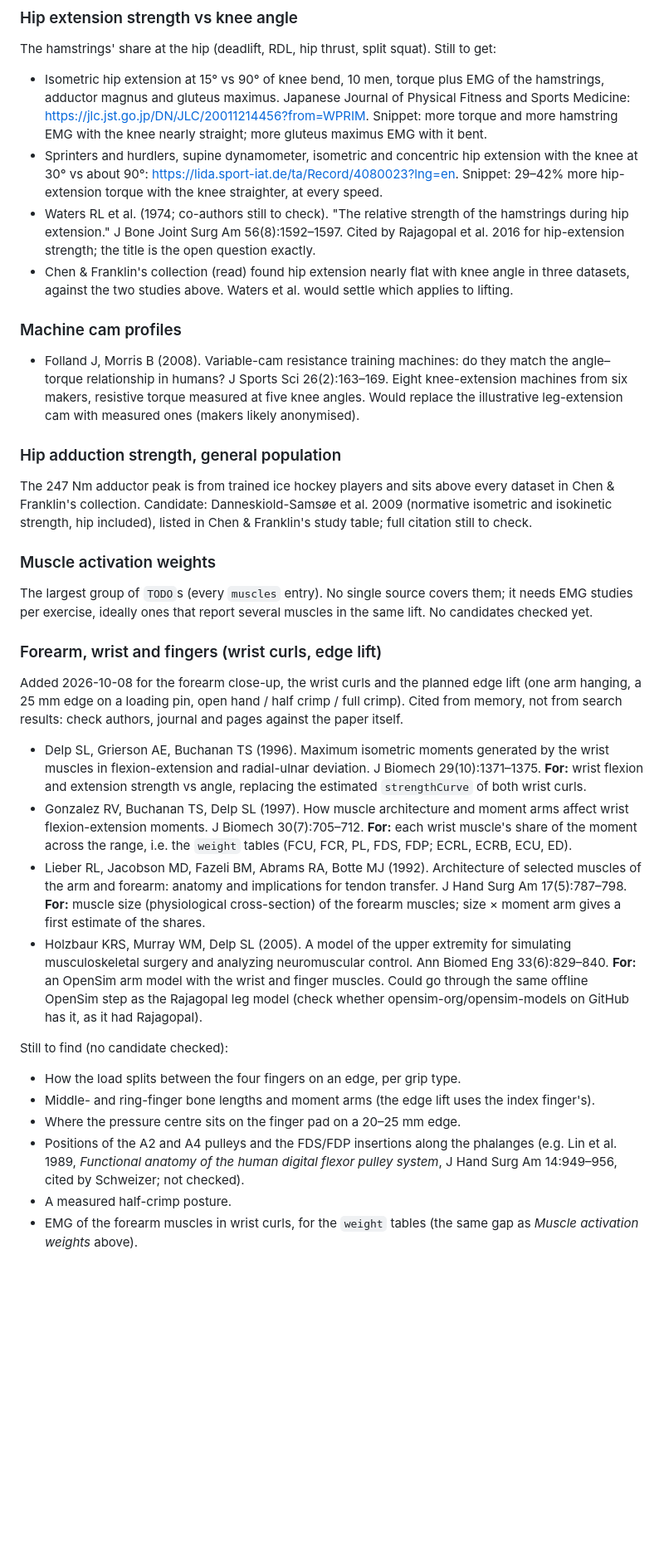
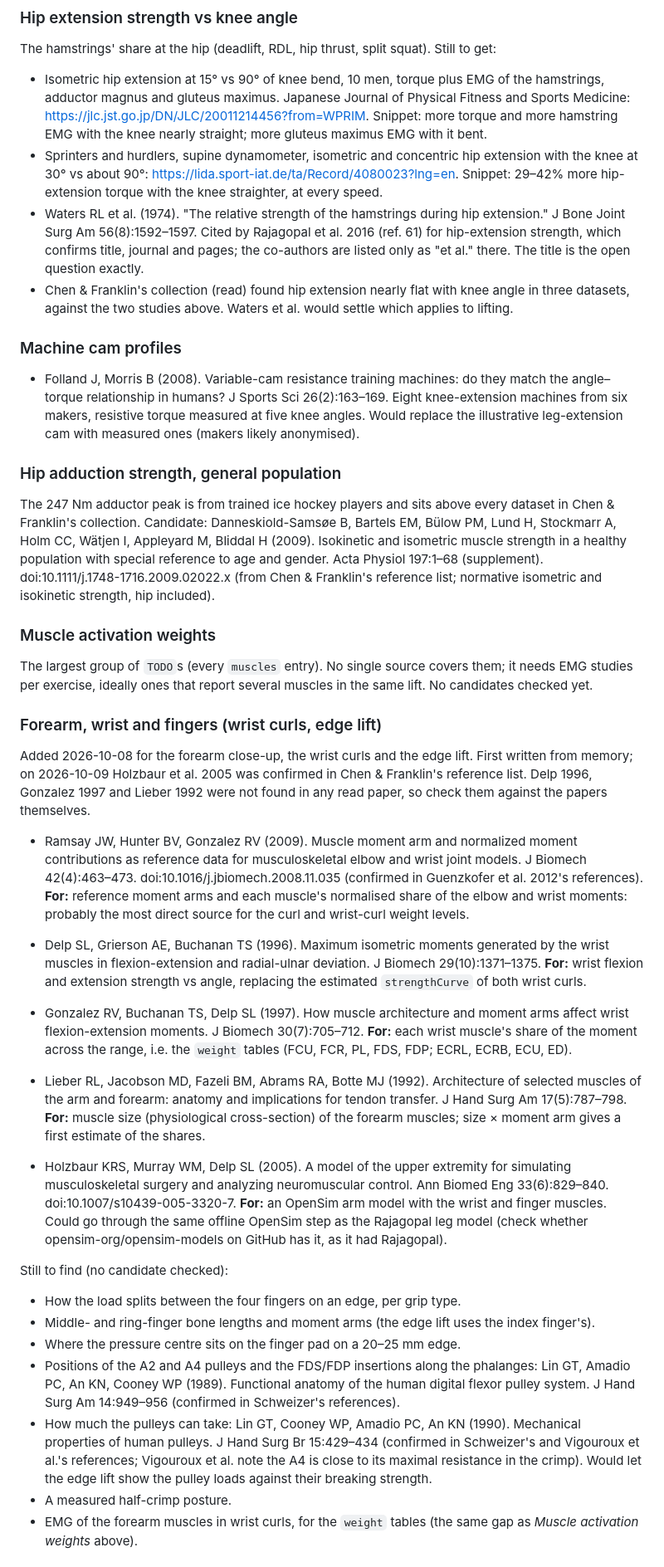
Before and after one commit to erikeppinger/force-curve-lab, a Markdown page: docs/reading-list.md, the part around one of its changes. Shown at 83% size. Drawn GitHub-style; blank space fills up the shorter version.

Commit message:
Reading list: fetch checklist with citations checked against read papers
Co-Authored-By: Claude Opus 5.5 <noreply@anthropic.com>

```diff
--- a/docs/reading-list.md
+++ b/docs/reading-list.md
@@ -19,7 +42,7 @@ Each would close one remaining `TODO`. All were seen in search results only (the
 The hamstrings' share at the hip (deadlift, RDL, hip thrust, split squat). Still to get:
 - Isometric hip extension at 15° vs 90° of knee bend, 10 men, torque plus EMG of the hamstrings, adductor magnus and gluteus maximus. Japanese Journal of Physical Fitness and Sports Medicine: <https://jlc.jst.go.jp/DN/JLC/20011214456?from=WPRIM>. Snippet: more torque and more hamstring EMG with the knee nearly straight; more gluteus maximus EMG with it bent.
 - Sprinters and hurdlers, supine dynamometer, isometric and concentric hip extension with the knee at 30° vs about 90°: <https://lida.sport-iat.de/ta/Record/4080023?lng=en>. Snippet: 29–42% more hip-extension torque with the knee straighter, at every speed.
-- Waters RL et al. (1974; co-authors still to check). "The relative strength of the hamstrings during hip extension." J Bone Joint Surg Am 56(8):1592–1597. Cited by Rajagopal et al. 2016 for hip-extension strength; the title is the open question exactly.
+- Waters RL et al. (1974). "The relative strength of the hamstrings during hip extension." J Bone Joint Surg Am 56(8):1592–1597. Cited by Rajagopal et al. 2016 (ref. 61) for hip-extension strength, which confirms title, journal and pages; the co-authors are listed only as "et al." there. The title is the open question exactly.
 - Chen & Franklin's collection (read) found hip extension nearly flat with knee angle in three datasets, against the two studies above. Waters et al. would settle which applies to lifting.
 
 ### Machine cam profiles
@@ -28,7 +51,7 @@ The hamstrings' share at the hip (deadlift, RDL, hip thrust, split squat). Still
 
 ### Hip adduction strength, general population
 
-The 247 Nm adductor peak is from trained ice hockey players and sits above every dataset in Chen & Franklin's collection. Candidate: Danneskiold-Samsøe et al. 2009 (normative isometric and isokinetic strength, hip included), listed in Chen & Franklin's study table; full citation still to check.
+The 247 Nm adductor peak is from trained ice hockey players and sits above every dataset in Chen & Franklin's collection. Candidate: Danneskiold-Samsøe B, Bartels EM, Bülow PM, Lund H, Stockmarr A, Holm CC, Wätjen I, Appleyard M, Bliddal H (2009). Isokinetic and isometric muscle strength in a healthy population with special reference to age and gender. Acta Physiol 197:1–68 (supplement). doi:10.1111/j.1748-1716.2009.02022.x (from Chen & Franklin's reference list; normative isometric and isokinetic strength, hip included).
 
 ### Muscle activation weights
 
@@ -36,18 +59,21 @@ The largest group of `TODO`s (every `muscles` entry). No single source covers th
 
 ### Forearm, wrist and fingers (wrist curls, edge lift)
 
-Added 2026-10-08 for the forearm close-up, the wrist curls and the planned edge lift (one arm hanging, a 25 mm edge on a loading pin, open hand / half crimp / full crimp). Cited from memory, not from search results: check authors, journal and pages against the paper itself.
+Added 2026-10-08 for the forearm close-up, the wrist curls and the edge lift. First written from memory; on 2026-10-09 Holzbaur et al. 2005 was confirmed in Chen & Franklin's reference list. Delp 1996, Gonzalez 1997 and Lieber 1992 were not found in any read paper, so check them against the papers themselves.
+
+- Ramsay JW, Hunter BV, Gonzalez RV (2009). Muscle moment arm and normalized moment contributions as reference data for musculoskeletal elbow and wrist joint models. J Biomech 42(4):463–473. doi:10.1016/j.jbiomech.2008.11.035 (confirmed in Guenzkofer et al. 2012's references). **For:** reference moment arms and each muscle's normalised share of the elbow and wrist moments: probably the most direct source for the curl and wrist-curl weight levels.
 
 - Delp SL, Grierson AE, Buchanan TS (1996). Maximum isometric moments generated by the wrist muscles in flexion-extension and radial-ulnar deviation. J Biomech 29(10):1371–1375. **For:** wrist flexion and extension strength vs angle, replacing the estimated `strengthCurve` of both wrist curls.
 - Gonzalez RV, Buchanan TS, Delp SL (1997). How muscle architecture and moment arms affect wrist flexion-extension moments. J Biomech 30(7):705–712. **For:** each wrist muscle's share of the moment across the range, i.e. the `weight` tables (FCU, FCR, PL, FDS, FDP; ECRL, ECRB, ECU, ED).
 - Lieber RL, Jacobson MD, Fazeli BM, Abrams RA, Botte MJ (1992). Architecture of selected muscles of the arm and forearm: anatomy and implications for tendon transfer. J Hand Surg Am 17(5):787–798. **For:** muscle size (physiological cross-section) of the forearm muscles; size × moment arm gives a first estimate of the shares.
-- Holzbaur KRS, Murray WM, Delp SL (2005). A model of the upper extremity for simulating musculoskeletal surgery and analyzing neuromuscular control. Ann Biomed Eng 33(6):829–840. **For:** an OpenSim arm model with the wrist and finger muscles. Could go through the same offline OpenSim step as the Rajagopal leg model (check whether opensim-org/opensim-models on GitHub has it, as it had Rajagopal).
+- Holzbaur KRS, Murray WM, Delp SL (2005). A model of the upper extremity for simulating musculoskeletal surgery and analyzing neuromuscular control. Ann Biomed Eng 33(6):829–840. doi:10.1007/s10439-005-3320-7. **For:** an OpenSim arm model with the wrist and finger muscles. Could go through the same offline OpenSim step as the Rajagopal leg model (check whether opensim-org/opensim-models on GitHub has it, as it had Rajagopal).
 
 Still to find (no candidate checked):
 - How the load splits between the four fingers on an edge, per grip type.
 - Middle- and ring-finger bone lengths and moment arms (the edge lift uses the index finger's).
 - Where the pressure centre sits on the finger pad on a 20–25 mm edge.
-- Positions of the A2 and A4 pulleys and the FDS/FDP insertions along the phalanges (e.g. Lin et al. 1989, *Functional anatomy of the human digital flexor pulley system*, J Hand Surg Am 14:949–956, cited by Schweizer; not checked).
+- Positions of the A2 and A4 pulleys and the FDS/FDP insertions along the phalanges: Lin GT, Amadio PC, An KN, Cooney WP (1989). Functional anatomy of the human digital flexor pulley system. J Hand Surg Am 14:949–956 (confirmed in Schweizer's references).
+- How much the pulleys can take: Lin GT, Cooney WP, Amadio PC, An KN (1990). Mechanical properties of human pulleys. J Hand Surg Br 15:429–434 (confirmed in Schweizer's and Vigouroux et al.'s references; Vigouroux et al. note the A4 is close to its maximal resistance in the crimp). Would let the edge lift show the pulley loads against their breaking strength.
 - A measured half-crimp posture.
 - EMG of the forearm muscles in wrist curls, for the `weight` tables (the same gap as *Muscle activation weights* above).
 
```
Also changed, not shown: other parts of docs/reading-list.md (+26 -3 lines).
